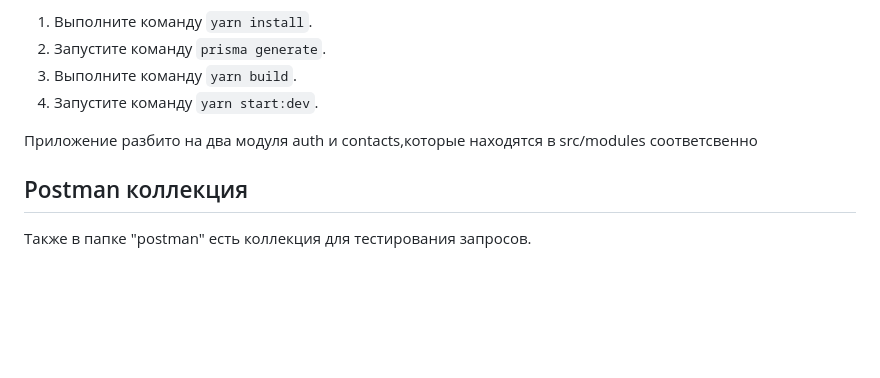
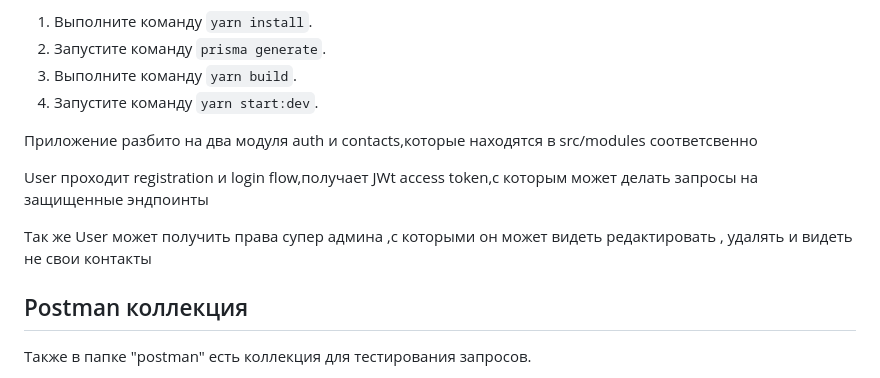
Before and after one commit to Gis1990/notebook, a Markdown page: README.md, the part around the change. Drawn GitHub-style; blank space fills up the shorter version.

```diff
--- a/README.md
+++ b/README.md
@@ -9,6 +9,8 @@
     <li>Запустите команду <code>yarn start:dev</code>.</li>
   </ol>
 <p>Приложение разбито на два модуля auth и contacts,которые находятся в src/modules соответсвенно</p>
+<p>User проходит registration и login flow,получает JWt access token,c которым может делать запросы на защищенные эндпоинты</p>
+<p>Так же User может получить права супер админа ,c которыми он может видеть  редактировать , удалять  и видеть не свои контакты</p>
 <h2>Postman коллекция</h2>
   <p>Также в папке "postman" есть коллекция для тестирования запросов.</p>
 </body>
```
